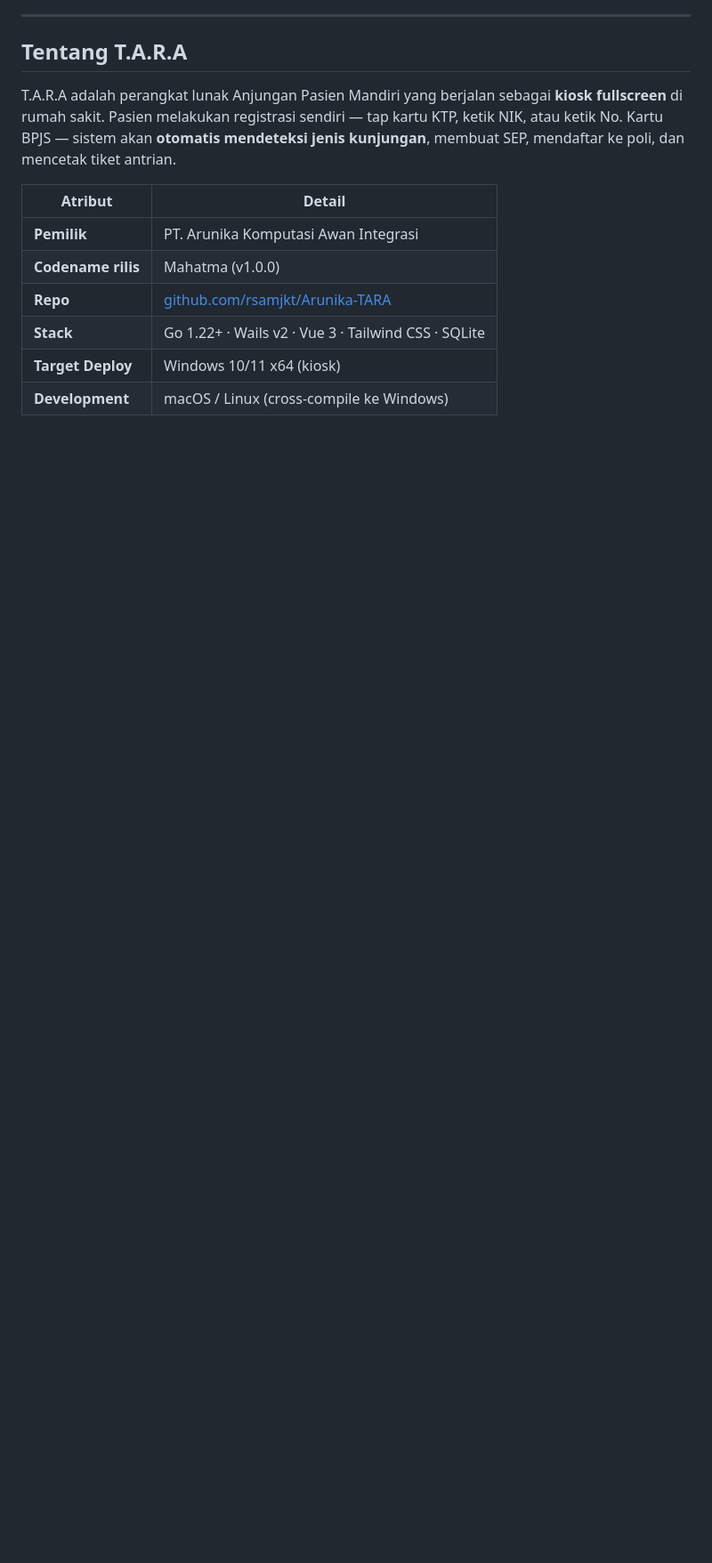
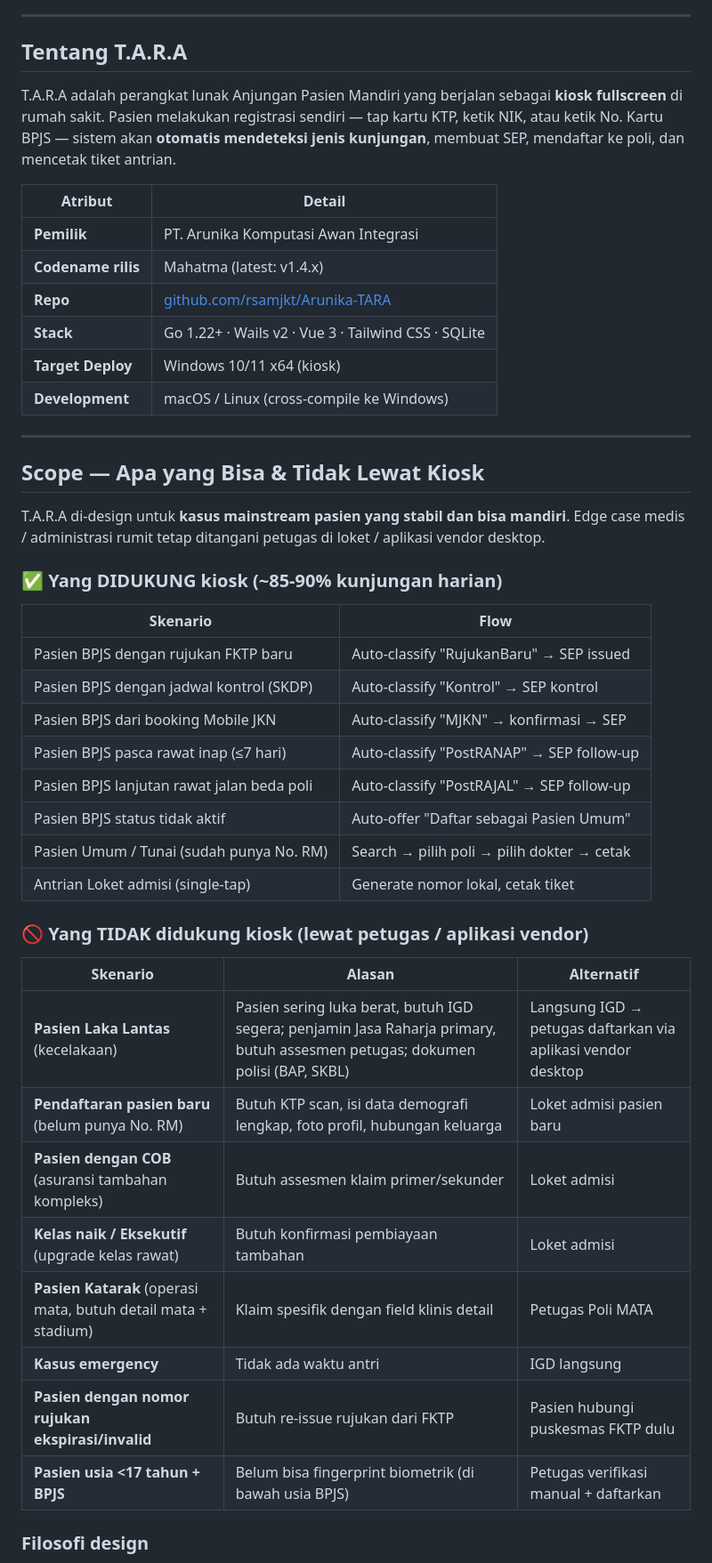
Before and after one commit to rsamjkt/Arunika-TARA, a Markdown page: README.md, the part around one of its changes. Shown at 89% size. GitHub-like rendering; blank space fills up the shorter version.

Commit message:
docs(scope): tambah section "Scope — Apa yang Bisa & Tidak Lewat Kiosk"
Klarifikasi explicit di README mana flow yang T.A.R.A handle vs yang
tetap harus lewat petugas / aplikasi vendor desktop.

✅ Didukung kiosk (~85-90% kunjungan):
  - Pasien BPJS rujukan FKTP / kontrol SKDP / MJKN / PostRANAP /
    PostRAJAL / status tidak aktif
  - Pasien Umum (sudah punya No. RM)
  - Antrian Loket admisi single-tap

🚫 Out of scope (lewat petugas):
  - Pasien Laka Lantas (langsung IGD, Jasa Raharja primary)
  - Pendaftaran pasien baru (belum punya No. RM)
  - Pasien COB (asuransi tambahan kompleks)
  - Kelas naik / Eksekutif
  - Pasien Katarak (operasi mata, butuh detail klinis)
  - Kasus emergency
  - Pasien <17 tahun BPJS (biometrik age limit)
  - Rujukan expired / invalid

Filosofi: kiosk pelengkap loket untuk percepat antrian pasien stabil
— biar petugas fokus ke kasus rumit. Footer kiosk ada "Panggil
Petugas" + "Bantu Saya" wizard untuk safety net.

Update Daftar Isi + bump codename ke "Mahatma latest: v1.4.x".

```diff
--- a/README.md
+++ b/README.md
@@ -37,8 +38,43 @@ T.A.R.A adalah perangkat lunak Anjungan Pasien Mandiri yang berjalan sebagai **k
 | Atribut | Detail |
 |---|---|
 | **Pemilik** | PT. Arunika Komputasi Awan Integrasi |
-| **Codename rilis** | Mahatma (v1.0.0) |
+| **Codename rilis** | Mahatma (latest: v1.4.x) |
 | **Repo** | [github.com/rsamjkt/Arunika-TARA](https://github.com/rsamjkt/Arunika-TARA) |
 | **Stack** | Go 1.22+ · Wails v2 · Vue 3 · Tailwind CSS · SQLite |
 | **Target Deploy** | Windows 10/11 x64 (kiosk) |
 | **Development** | macOS / Linux (cross-compile ke Windows) |
+
+---
+
+## Scope — Apa yang Bisa & Tidak Lewat Kiosk
+
+T.A.R.A di-design untuk **kasus mainstream pasien yang stabil dan bisa mandiri**. Edge case medis / administrasi rumit tetap ditangani petugas di loket / aplikasi vendor desktop.
+
+### ✅ Yang DIDUKUNG kiosk (~85-90% kunjungan harian)
+
+| Skenario | Flow |
+|---|---|
+| Pasien BPJS dengan rujukan FKTP baru | Auto-classify "RujukanBaru" → SEP issued |
+| Pasien BPJS dengan jadwal kontrol (SKDP) | Auto-classify "Kontrol" → SEP kontrol |
+| Pasien BPJS dari booking Mobile JKN | Auto-classify "MJKN" → konfirmasi → SEP |
+| Pasien BPJS pasca rawat inap (≤7 hari) | Auto-classify "PostRANAP" → SEP follow-up |
+| Pasien BPJS lanjutan rawat jalan beda poli | Auto-classify "PostRAJAL" → SEP follow-up |
+| Pasien BPJS status tidak aktif | Auto-offer "Daftar sebagai Pasien Umum" |
+| Pasien Umum / Tunai (sudah punya No. RM) | Search → pilih poli → pilih dokter → cetak |
+| Antrian Loket admisi (single-tap) | Generate nomor lokal, cetak tiket |
+
+### 🚫 Yang TIDAK didukung kiosk (lewat petugas / aplikasi vendor)
+
+| Skenario | Alasan | Alternatif |
+|---|---|---|
+| **Pasien Laka Lantas** (kecelakaan) | Pasien sering luka berat, butuh IGD segera; penjamin Jasa Raharja primary, butuh assesmen petugas; dokumen polisi (BAP, SKBL) | Langsung IGD → petugas daftarkan via aplikasi vendor desktop |
+| **Pendaftaran pasien baru** (belum punya No. RM) | Butuh KTP scan, isi data demografi lengkap, foto profil, hubungan keluarga | Loket admisi pasien baru |
+| **Pasien dengan COB** (asuransi tambahan kompleks) | Butuh assesmen klaim primer/sekunder | Loket admisi |
+| **Kelas naik / Eksekutif** (upgrade kelas rawat) | Butuh konfirmasi pembiayaan tambahan | Loket admisi |
+| **Pasien Katarak** (operasi mata, butuh detail mata + stadium) | Klaim spesifik dengan field klinis detail | Petugas Poli MATA |
+| **Kasus emergency** | Tidak ada waktu antri | IGD langsung |
+| **Pasien dengan nomor rujukan ekspirasi/invalid** | Butuh re-issue rujukan dari FKTP | Pasien hubungi puskesmas FKTP dulu |
+| **Pasien usia <17 tahun + BPJS** | Belum bisa fingerprint biometrik (di bawah usia BPJS) | Petugas verifikasi manual + daftarkan |
+
+### Filosofi design
+
```
Also changed, not shown: other parts of README.md (+4 -0 lines).
